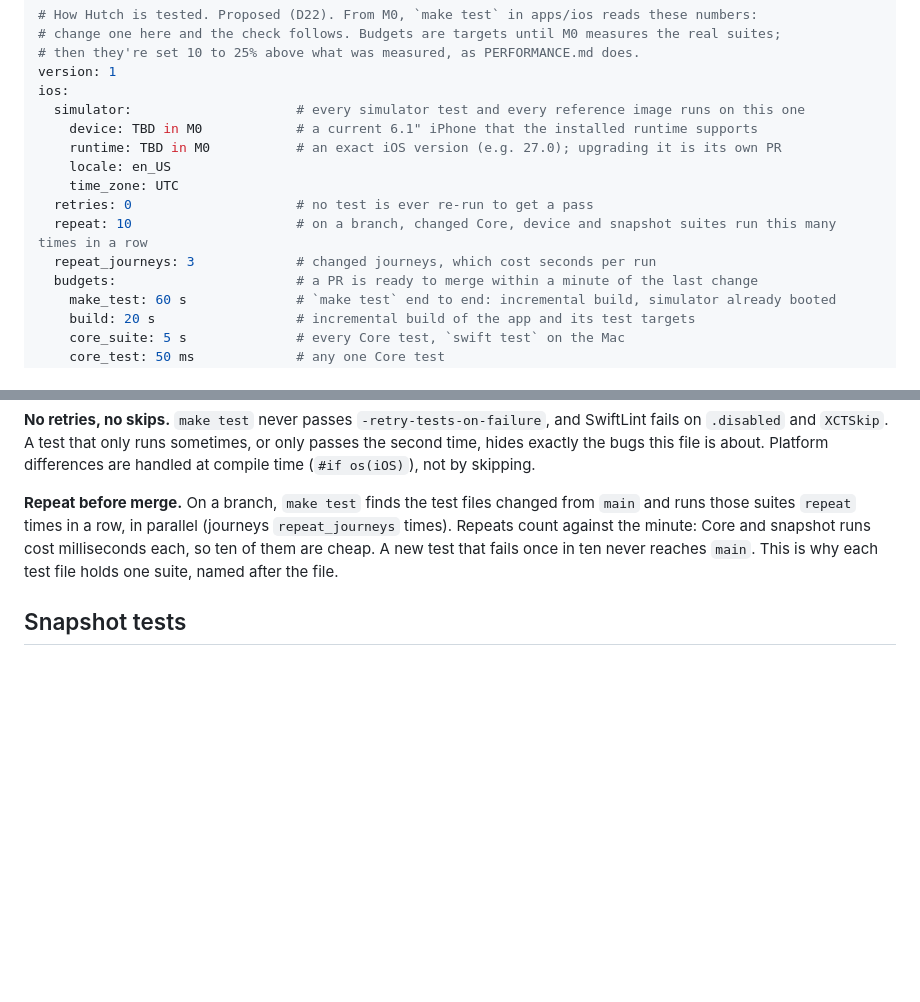
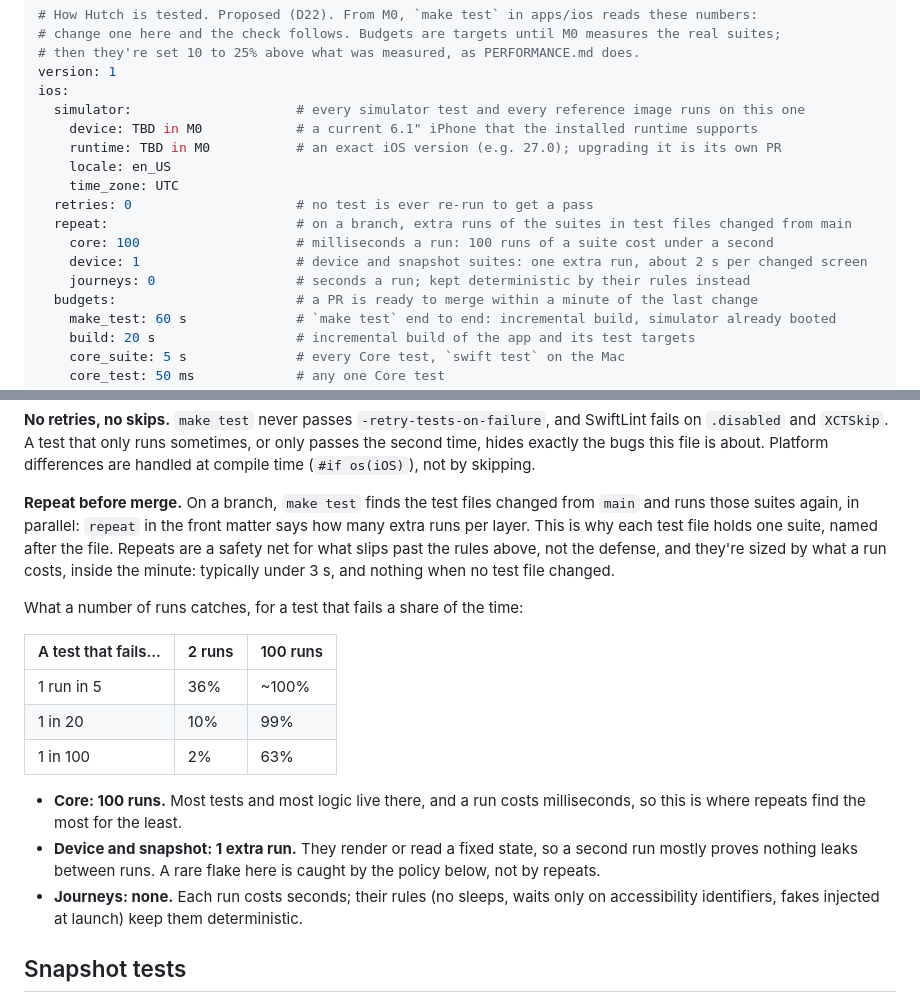
Before and after one commit to chtitoon/hutch, a Markdown page: TESTING.md, 2 parts joined by grey strips. Rendered like a GitHub page; blank space fills up the shorter version.

Commit message:
TESTING.md: size repeats by what a run costs, not a round number
Ten runs only catch tests that already fail often (65% for one failing 1 in
10, 10% for 1 in 100), and ten runs of snapshots or journeys would eat most of
the minute. Core repeats 100 times (under a second), device and snapshot
suites once more, journeys not at all; a table shows what each buys.

Co-Authored-By: Claude Opus 5.5 <noreply@anthropic.com>

```diff
--- a/TESTING.md
+++ b/TESTING.md
@@ -10,8 +10,10 @@ ios:
     locale: en_US
     time_zone: UTC
   retries: 0                     # no test is ever re-run to get a pass
-  repeat: 10                     # on a branch, changed Core, device and snapshot suites run this many times in a row
-  repeat_journeys: 3             # changed journeys, which cost seconds per run
+  repeat:                        # on a branch, extra runs of the suites in test files changed from main
+    core: 100                    # milliseconds a run: 100 runs of a suite cost under a second
+    device: 1                    # device and snapshot suites: one extra run, about 2 s per changed screen
+    journeys: 0                  # seconds a run; kept deterministic by their rules instead
   budgets:                       # a PR is ready to merge within a minute of the last change
     make_test: 60 s              # `make test` end to end: incremental build, simulator already booted
     build: 20 s                  # incremental build of the app and its test targets
@@ -69,7 +71,19 @@ So nearly every behavior, including what a screen does when you tap, is a Core t
 
 **No retries, no skips.** `make test` never passes `-retry-tests-on-failure`, and SwiftLint fails on `.disabled` and `XCTSkip`. A test that only runs sometimes, or only passes the second time, hides exactly the bugs this file is about. Platform differences are handled at compile time (`#if os(iOS)`), not by skipping.
 
-**Repeat before merge.** On a branch, `make test` finds the test files changed from `main` and runs those suites `repeat` times in a row, in parallel (journeys `repeat_journeys` times). Repeats count against the minute: Core and snapshot runs cost milliseconds each, so ten of them are cheap. A new test that fails once in ten never reaches `main`. This is why each test file holds one suite, named after the file.
+**Repeat before merge.** On a branch, `make test` finds the test files changed from `main` and runs those suites again, in parallel: `repeat` in the front matter says how many extra runs per layer. This is why each test file holds one suite, named after the file. Repeats are a safety net for what slips past the rules above, not the defense, and they're sized by what a run costs, inside the minute: typically under 3 s, and nothing when no test file changed.
+
+What a number of runs catches, for a test that fails a share of the time:
+
+| A test that fails… | 2 runs | 100 runs |
+|---|---|---|
+| 1 run in 5 | 36% | ~100% |
+| 1 in 20 | 10% | 99% |
+| 1 in 100 | 2% | 63% |
+
+- **Core: 100 runs.** Most tests and most logic live there, and a run costs milliseconds, so this is where repeats find the most for the least.
+- **Device and snapshot: 1 extra run.** They render or read a fixed state, so a second run mostly proves nothing leaks between runs. A rare flake here is caught by the policy below, not by repeats.
+- **Journeys: none.** Each run costs seconds; their rules (no sleeps, waits only on accessibility identifiers, fakes injected at launch) keep them deterministic.
 
 ## Snapshot tests
 
```
Also changed, not shown: DECISIONS.md (+1 -1 lines).
